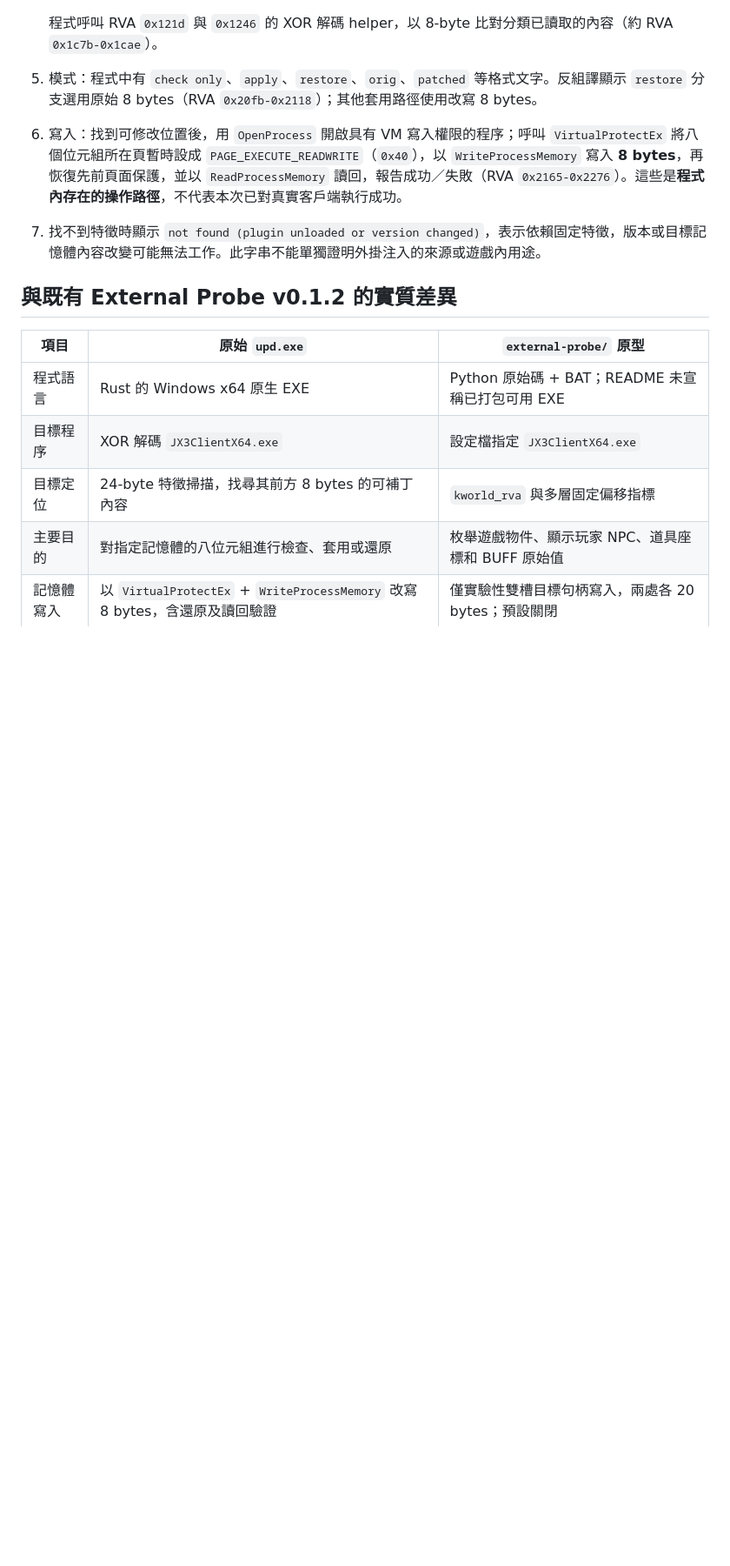
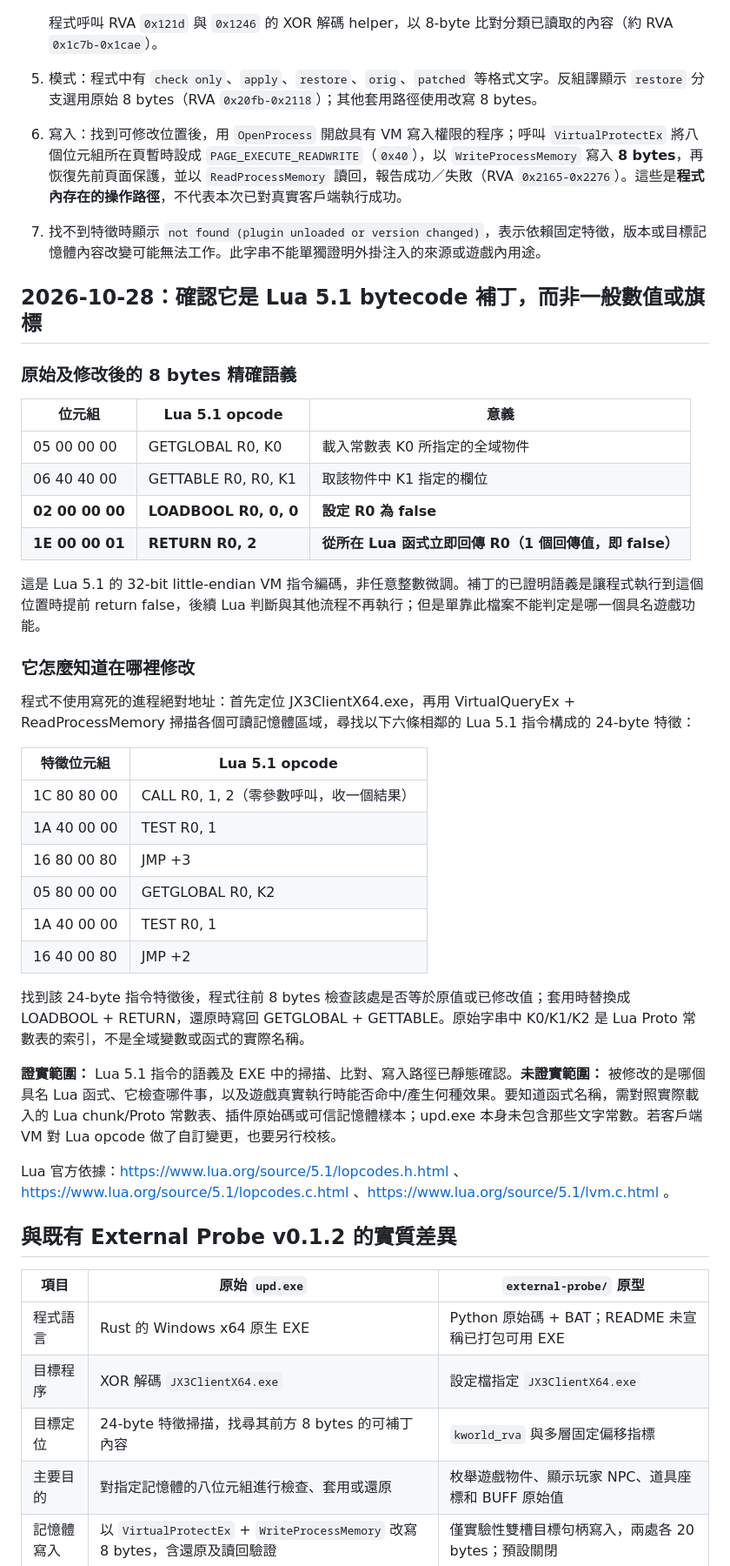
Before and after one commit to hub-google/JX3, a Markdown page: external-probe/UPD_REFERENCE_ANALYSIS.md, the part around one of its changes. Shown at 87% size. GitHub-like rendering; blank space fills up the shorter version.

Commit message:
docs(jx3): verify Lua 5.1 bytecode patch and how 24-byte signature locates the 8-byte replacement

```diff
--- a/external-probe/UPD_REFERENCE_ANALYSIS.md
+++ b/external-probe/UPD_REFERENCE_ANALYSIS.md
@@ -35,6 +35,38 @@
 6. 寫入：找到可修改位置後，用 `OpenProcess` 開啟具有 VM 寫入權限的程序；呼叫 `VirtualProtectEx` 將八個位元組所在頁暫時設成 `PAGE_EXECUTE_READWRITE`（`0x40`），以 `WriteProcessMemory` 寫入 **8 bytes**，再恢復先前頁面保護，並以 `ReadProcessMemory` 讀回，報告成功／失敗（RVA `0x2165-0x2276`）。這些是**程式內存在的操作路徑**，不代表本次已對真實客戶端執行成功。
 7. 找不到特徵時顯示 `not found (plugin unloaded or version changed)`，表示依賴固定特徵，版本或目標記憶體內容改變可能無法工作。此字串不能單獨證明外掛注入的來源或遊戲內用途。
 
+## 2026-10-28：確認它是 Lua 5.1 bytecode 補丁，而非一般數值或旗標
+
+### 原始及修改後的 8 bytes 精確語義
+
+| 位元組 | Lua 5.1 opcode | 意義 |
+| --- | --- | --- |
+| 05 00 00 00 | GETGLOBAL R0, K0 | 載入常數表 K0 所指定的全域物件 |
+| 06 40 40 00 | GETTABLE R0, R0, K1 | 取該物件中 K1 指定的欄位 |
+| **02 00 00 00** | **LOADBOOL R0, 0, 0** | **設定 R0 為 false** |
+| **1E 00 00 01** | **RETURN R0, 2** | **從所在 Lua 函式立即回傳 R0（1 個回傳值，即 false）** |
+
+這是 Lua 5.1 的 32-bit little-endian VM 指令編碼，非任意整數微調。補丁的已證明語義是讓程式執行到這個位置時提前 return false，後續 Lua 判斷與其他流程不再執行；但是單靠此檔案不能判定是哪一個具名遊戲功能。
+
+### 它怎麼知道在哪裡修改
+
+程式不使用寫死的進程絕對地址：首先定位 JX3ClientX64.exe，再用 VirtualQueryEx + ReadProcessMemory 掃描各個可讀記憶體區域，尋找以下六條相鄰的 Lua 5.1 指令構成的 24-byte 特徵：
+
+| 特徵位元組 | Lua 5.1 opcode |
+| --- | --- |
+| 1C 80 80 00 | CALL R0, 1, 2（零參數呼叫，收一個結果） |
+| 1A 40 00 00 | TEST R0, 1 |
+| 16 80 00 80 | JMP +3 |
+| 05 80 00 00 | GETGLOBAL R0, K2 |
+| 1A 40 00 00 | TEST R0, 1 |
+| 16 40 00 80 | JMP +2 |
+
+找到該 24-byte 指令特徵後，程式往前 8 bytes 檢查該處是否等於原值或已修改值；套用時替換成 LOADBOOL + RETURN，還原時寫回 GETGLOBAL + GETTABLE。原始字串中 K0/K1/K2 是 Lua Proto 常數表的索引，不是全域變數或函式的實際名稱。
+
+**證實範圍：** Lua 5.1 指令的語義及 EXE 中的掃描、比對、寫入路徑已靜態確認。**未證實範圍：** 被修改的是哪個具名 Lua 函式、它檢查哪件事，以及遊戲真實執行時能否命中/產生何種效果。要知道函式名稱，需對照實際載入的 Lua chunk/Proto 常數表、插件原始碼或可信記憶體樣本；upd.exe 本身未包含那些文字常數。若客戶端 VM 對 Lua opcode 做了自訂變更，也要另行校核。
+
+Lua 官方依據：https://www.lua.org/source/5.1/lopcodes.h.html 、https://www.lua.org/source/5.1/lopcodes.c.html 、https://www.lua.org/source/5.1/lvm.c.html 。
+
 ## 與既有 External Probe v0.1.2 的實質差異
 
 | 項目 | 原始 `upd.exe` | `external-probe/` 原型 |
```
Also changed, not shown: other parts of external-probe/UPD_REFERENCE_ANALYSIS.md (+1 -1 lines).
